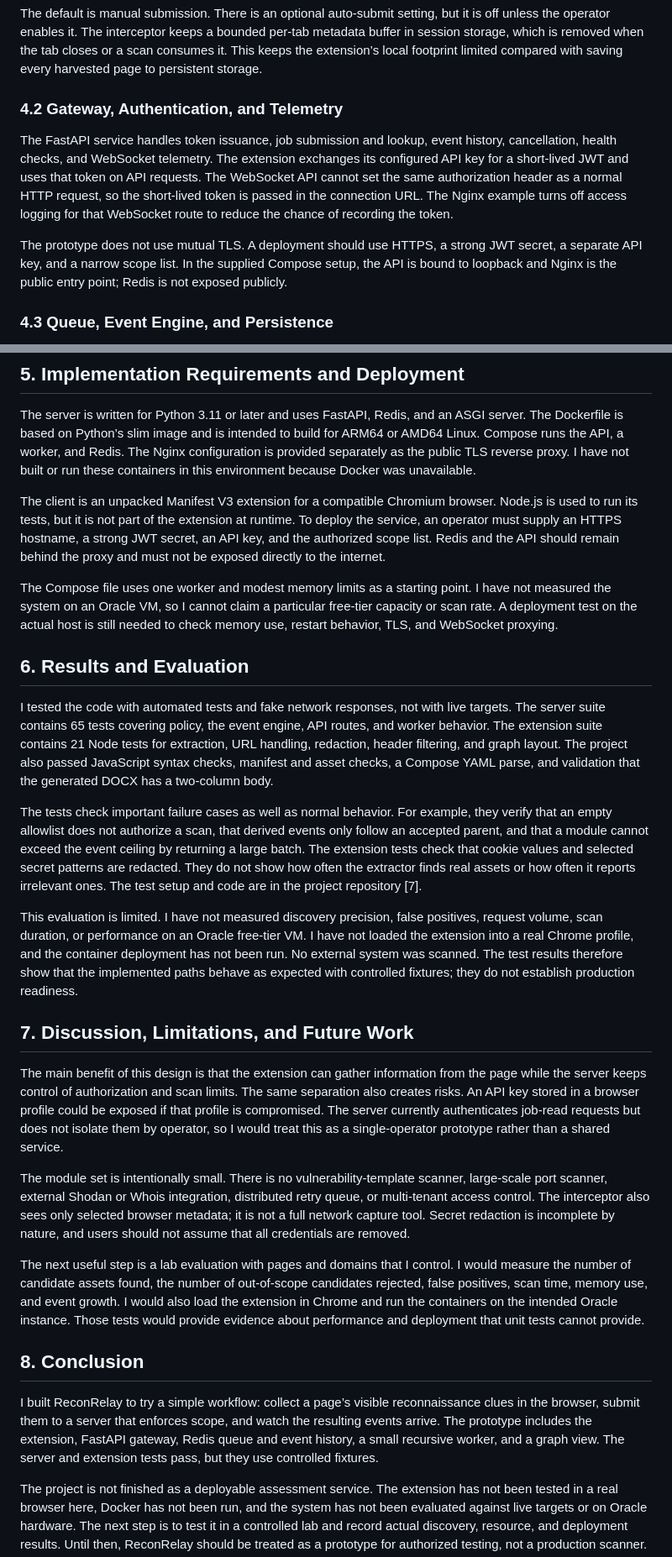
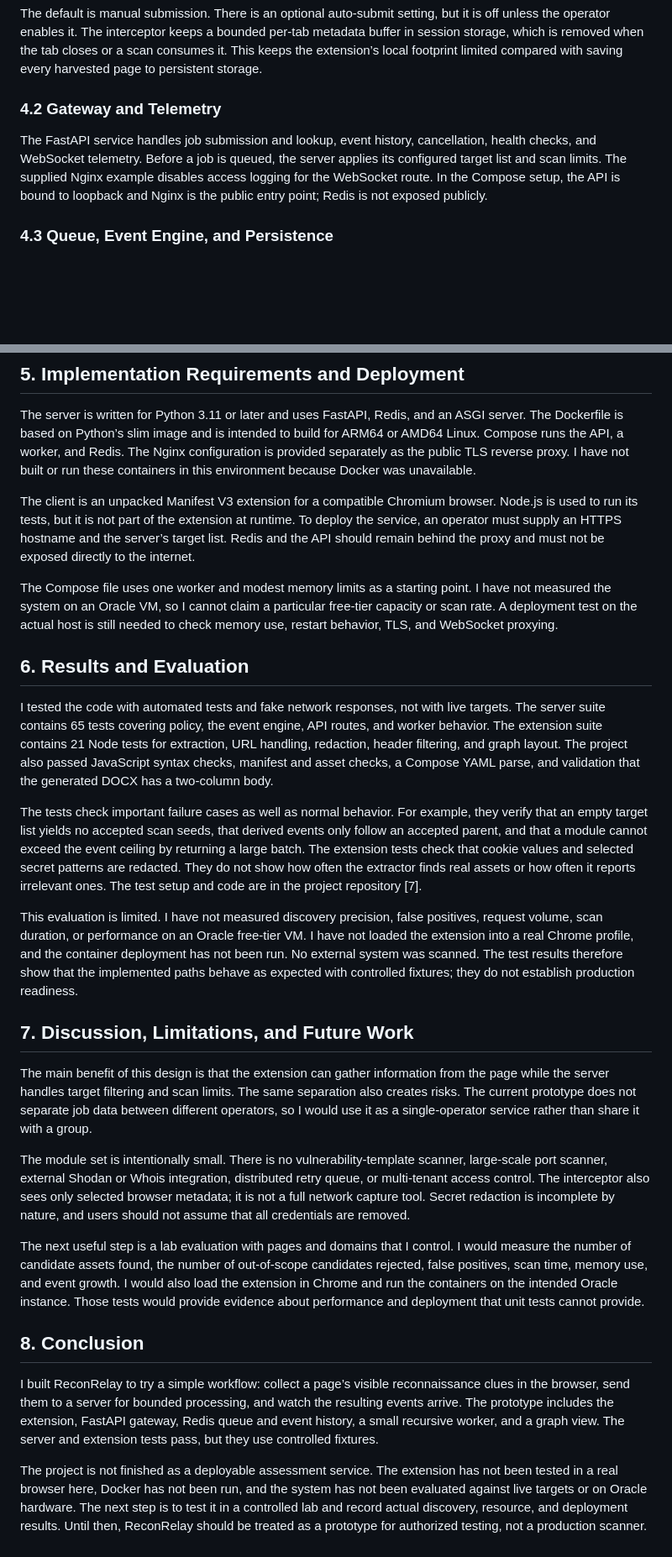
Before and after one commit to diablo144/CVE, a Markdown page: reconrelay/paper.md, 2 parts joined by grey strips. Shown at 84% size. Drawn GitHub-style; blank space fills up the shorter version.

```diff
--- a/reconrelay/paper.md
+++ b/reconrelay/paper.md
@@ -52,11 +52,9 @@ A `webRequest` listener records selected response headers and URLs that look lik
 
 The default is manual submission. There is an optional auto-submit setting, but it is off unless the operator enables it. The interceptor keeps a bounded per-tab metadata buffer in session storage, which is removed when the tab closes or a scan consumes it. This keeps the extension’s local footprint limited compared with saving every harvested page to persistent storage.
 
-### 4.2 Gateway, Authentication, and Telemetry
+### 4.2 Gateway and Telemetry
 
-The FastAPI service handles token issuance, job submission and lookup, event history, cancellation, health checks, and WebSocket telemetry. The extension exchanges its configured API key for a short-lived JWT and uses that token on API requests. The WebSocket API cannot set the same authorization header as a normal HTTP request, so the short-lived token is passed in the connection URL. The Nginx example turns off access logging for that WebSocket route to reduce the chance of recording the token.
-
-The prototype does not use mutual TLS. A deployment should use HTTPS, a strong JWT secret, a separate API key, and a narrow scope list. In the supplied Compose setup, the API is bound to loopback and Nginx is the public entry point; Redis is not exposed publicly.
+The FastAPI service handles job submission and lookup, event history, cancellation, health checks, and WebSocket telemetry. Before a job is queued, the server applies its configured target list and scan limits. The supplied Nginx example disables access logging for the WebSocket route. In the Compose setup, the API is bound to loopback and Nginx is the public entry point; Redis is not exposed publicly.
 
 ### 4.3 Queue, Event Engine, and Persistence
 
@@ -70,7 +68,7 @@ The original design included Neo4j and PostgreSQL, but I did not build those par
 
 The server is written for Python 3.11 or later and uses FastAPI, Redis, and an ASGI server. The Dockerfile is based on Python’s slim image and is intended to build for ARM64 or AMD64 Linux. Compose runs the API, a worker, and Redis. The Nginx configuration is provided separately as the public TLS reverse proxy. I have not built or run these containers in this environment because Docker was unavailable.
 
-The client is an unpacked Manifest V3 extension for a compatible Chromium browser. Node.js is used to run its tests, but it is not part of the extension at runtime. To deploy the service, an operator must supply an HTTPS hostname, a strong JWT secret, an API key, and the authorized scope list. Redis and the API should remain behind the proxy and must not be exposed directly to the internet.
+The client is an unpacked Manifest V3 extension for a compatible Chromium browser. Node.js is used to run its tests, but it is not part of the extension at runtime. To deploy the service, an operator must supply an HTTPS hostname and the server’s target list. Redis and the API should remain behind the proxy and must not be exposed directly to the internet.
 
 The Compose file uses one worker and modest memory limits as a starting point. I have not measured the system on an Oracle VM, so I cannot claim a particular free-tier capacity or scan rate. A deployment test on the actual host is still needed to check memory use, restart behavior, TLS, and WebSocket proxying.
 
@@ -78,13 +76,13 @@ The Compose file uses one worker and modest memory limits as a starting point. I
 
 I tested the code with automated tests and fake network responses, not with live targets. The server suite contains 65 tests covering policy, the event engine, API routes, and worker behavior. The extension suite contains 21 Node tests for extraction, URL handling, redaction, header filtering, and graph layout. The project also passed JavaScript syntax checks, manifest and asset checks, a Compose YAML parse, and validation that the generated DOCX has a two-column body.
 
-The tests check important failure cases as well as normal behavior. For example, they verify that an empty allowlist does not authorize a scan, that derived events only follow an accepted parent, and that a module cannot exceed the event ceiling by returning a large batch. The extension tests check that cookie values and selected secret patterns are redacted. They do not show how often the extractor finds real assets or how often it reports irrelevant ones. The test setup and code are in the project repository [7].
+The tests check important failure cases as well as normal behavior. For example, they verify that an empty target list yields no accepted scan seeds, that derived events only follow an accepted parent, and that a module cannot exceed the event ceiling by returning a large batch. The extension tests check that cookie values and selected secret patterns are redacted. They do not show how often the extractor finds real assets or how often it reports irrelevant ones. The test setup and code are in the project repository [7].
 
 This evaluation is limited. I have not measured discovery precision, false positives, request volume, scan duration, or performance on an Oracle free-tier VM. I have not loaded the extension into a real Chrome profile, and the container deployment has not been run. No external system was scanned. The test results therefore show that the implemented paths behave as expected with controlled fixtures; they do not establish production readiness.
 
 ## 7. Discussion, Limitations, and Future Work
 
-The main benefit of this design is that the extension can gather information from the page while the server keeps control of authorization and scan limits. The same separation also creates risks. An API key stored in a browser profile could be exposed if that profile is compromised. The server currently authenticates job-read requests but does not isolate them by operator, so I would treat this as a single-operator prototype rather than a shared service.
+The main benefit of this design is that the extension can gather information from the page while the server handles target filtering and scan limits. The same separation also creates risks. The current prototype does not separate job data between different operators, so I would use it as a single-operator service rather than share it with a group.
 
 The module set is intentionally small. There is no vulnerability-template scanner, large-scale port scanner, external Shodan or Whois integration, distributed retry queue, or multi-tenant access control. The interceptor also sees only selected browser metadata; it is not a full network capture tool. Secret redaction is incomplete by nature, and users should not assume that all credentials are removed.
 
@@ -92,7 +90,7 @@ The next useful step is a lab evaluation with pages and domains that I control.
 
 ## 8. Conclusion
 
-I built ReconRelay to try a simple workflow: collect a page’s visible reconnaissance clues in the browser, submit them to a server that enforces scope, and watch the resulting events arrive. The prototype includes the extension, FastAPI gateway, Redis queue and event history, a small recursive worker, and a graph view. The server and extension tests pass, but they use controlled fixtures.
+I built ReconRelay to try a simple workflow: collect a page’s visible reconnaissance clues in the browser, send them to a server for bounded processing, and watch the resulting events arrive. The prototype includes the extension, FastAPI gateway, Redis queue and event history, a small recursive worker, and a graph view. The server and extension tests pass, but they use controlled fixtures.
 
 The project is not finished as a deployable assessment service. The extension has not been tested in a real browser here, Docker has not been run, and the system has not been evaluated against live targets or on Oracle hardware. The next step is to test it in a controlled lab and record actual discovery, resource, and deployment results. Until then, ReconRelay should be treated as a prototype for authorized testing, not a production scanner.
 
```
Also changed, not shown: other parts of reconrelay/paper.md (+10 -10 lines), reconrelay/architecture_flow.png, 3 other files.
